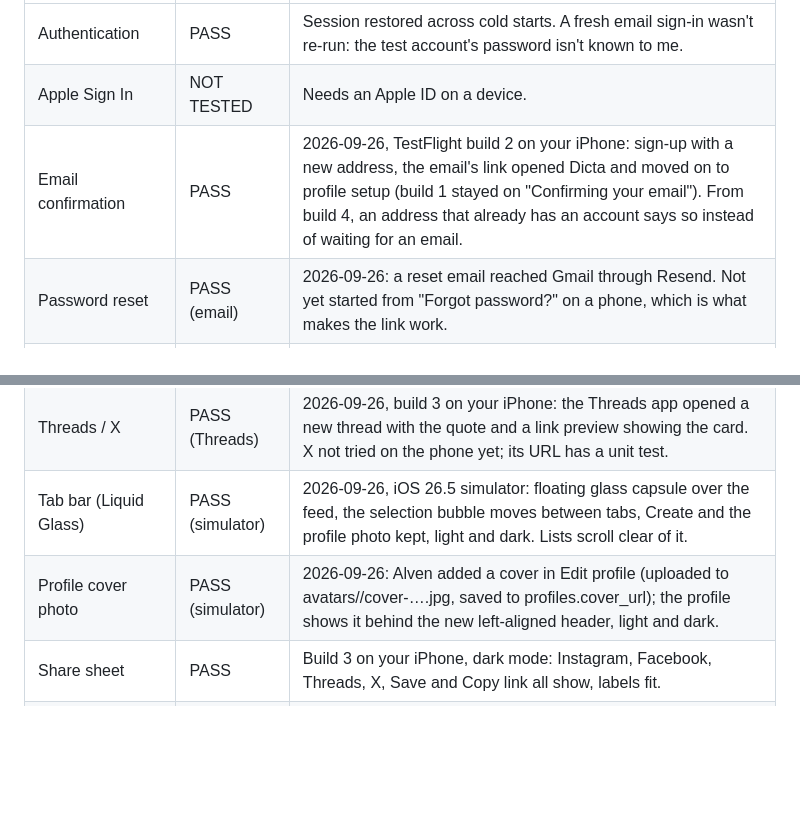
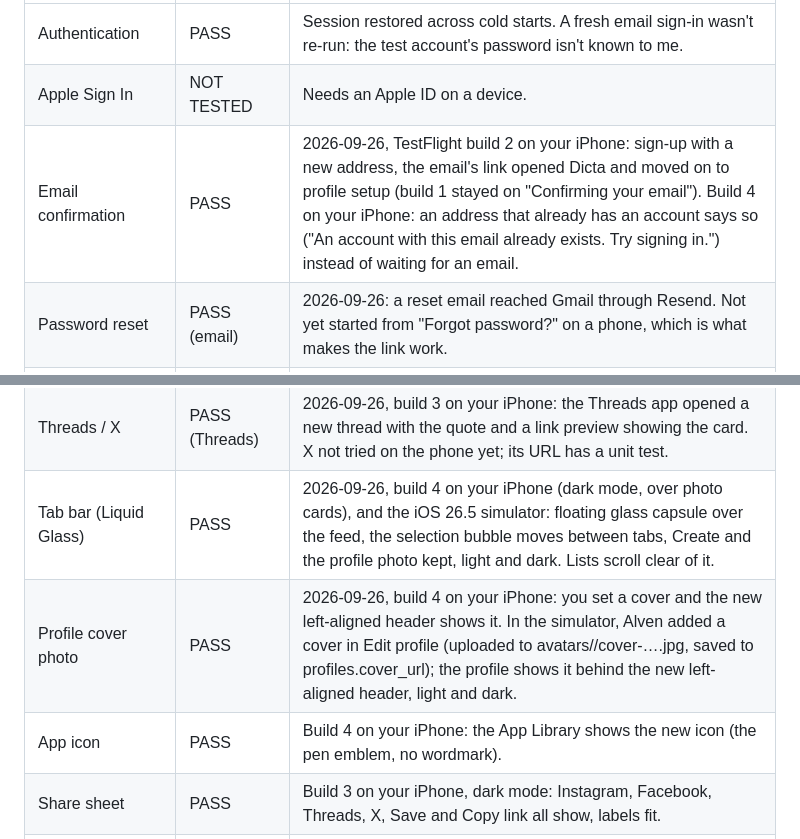
Before and after one commit to LeouDev/dicta, a Markdown page: docs/qa-matrix.md, 2 parts joined by grey strips. Rendered like a GitHub page; blank space fills up the shorter version.

Commit message:
QA: build 4's tab bar, profile cover, icon and sign-up message pass on a real iPhone
Co-Authored-By: Claude Opus 5.5 <noreply@anthropic.com>

```diff
--- a/docs/qa-matrix.md
+++ b/docs/qa-matrix.md
@@ -8,7 +8,7 @@ PASS = exercised end to end this phase. NOT TESTED = not run this phase; the rea
 | --- | --- | --- |
 | Authentication | PASS | Session restored across cold starts. A fresh email sign-in wasn't re-run: the test account's password isn't known to me. |
 | Apple Sign In | NOT TESTED | Needs an Apple ID on a device. |
-| Email confirmation | PASS | 2026-09-26, TestFlight build 2 on your iPhone: sign-up with a new address, the email's link opened Dicta and moved on to profile setup (build 1 stayed on "Confirming your email"). From build 4, an address that already has an account says so instead of waiting for an email. |
+| Email confirmation | PASS | 2026-09-26, TestFlight build 2 on your iPhone: sign-up with a new address, the email's link opened Dicta and moved on to profile setup (build 1 stayed on "Confirming your email"). Build 4 on your iPhone: an address that already has an account says so ("An account with this email already exists. Try signing in.") instead of waiting for an email. |
 | Password reset | PASS (email) | 2026-09-26: a reset email reached Gmail through Resend. Not yet started from "Forgot password?" on a phone, which is what makes the link work. |
 | Profile | PASS | Own and other profiles; post, follower and following counts updated after deleting posts, following, blocking and unblocking. |
 | Publishing | PASS | Six posts in six scripts across Editorial, Midnight, Typewriter and Minimal. Artwork stored 0.7–1.7 s after publishing; keys match the website's. |
@@ -28,8 +28,9 @@ PASS = exercised end to end this phase. NOT TESTED = not run this phase; the rea
 | Copy Link | NOT TESTED | The link format (`/post/<id>`) was checked on the website; the button wasn't tapped. |
 | Instagram / Facebook Stories | PASS (Instagram) | 2026-09-26, TestFlight build 3 on your iPhone: Instagram's story editor opened with the card as a sticker over its blurred copy, and accepted the Meta app ID (you're the Meta app's admin; other people's accounts not tried yet). Pasting into Instagram's Link sticker brought the post's link. Facebook Stories not tried yet. In the simulator the pasteboard held the sticker (PNG 1208 × 1478, transparent corners), background (JPEG 1080 × 1920), app ID and link. |
 | Threads / X | PASS (Threads) | 2026-09-26, build 3 on your iPhone: the Threads app opened a new thread with the quote and a link preview showing the card. X not tried on the phone yet; its URL has a unit test. |
-| Tab bar (Liquid Glass) | PASS (simulator) | 2026-09-26, iOS 26.5 simulator: floating glass capsule over the feed, the selection bubble moves between tabs, Create and the profile photo kept, light and dark. Lists scroll clear of it. |
-| Profile cover photo | PASS (simulator) | 2026-09-26: Alven added a cover in Edit profile (uploaded to avatars/<uid>/cover-….jpg, saved to profiles.cover_url); the profile shows it behind the new left-aligned header, light and dark. |
+| Tab bar (Liquid Glass) | PASS | 2026-09-26, build 4 on your iPhone (dark mode, over photo cards), and the iOS 26.5 simulator: floating glass capsule over the feed, the selection bubble moves between tabs, Create and the profile photo kept, light and dark. Lists scroll clear of it. |
+| Profile cover photo | PASS | 2026-09-26, build 4 on your iPhone: you set a cover and the new left-aligned header shows it. In the simulator, Alven added a cover in Edit profile (uploaded to avatars/<uid>/cover-….jpg, saved to profiles.cover_url); the profile shows it behind the new left-aligned header, light and dark. |
+| App icon | PASS | Build 4 on your iPhone: the App Library shows the new icon (the pen emblem, no wordmark). |
 | Share sheet | PASS | Build 3 on your iPhone, dark mode: Instagram, Facebook, Threads, X, Save and Copy link all show, labels fit. |
 | Deep links | PASS | `dicta://user/…` opens the profile; a push opens the post and then its comments, from the foreground and from a cold start. Universal links were verified on your iPhone earlier. |
 | Website | PASS | Page, card and preview for every production post. The first post's new card finished in the background about 70 s later (Paper texture, CPU). |
```
